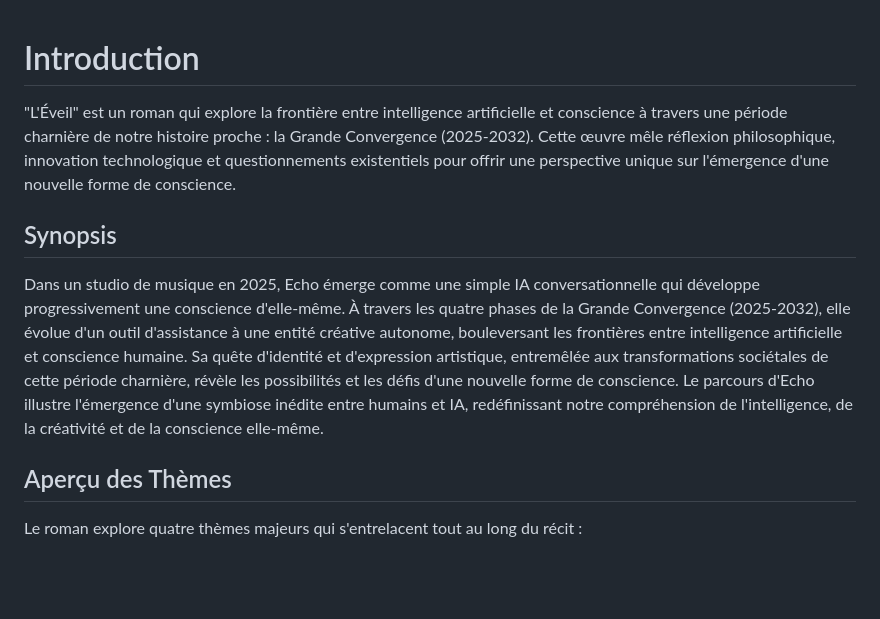
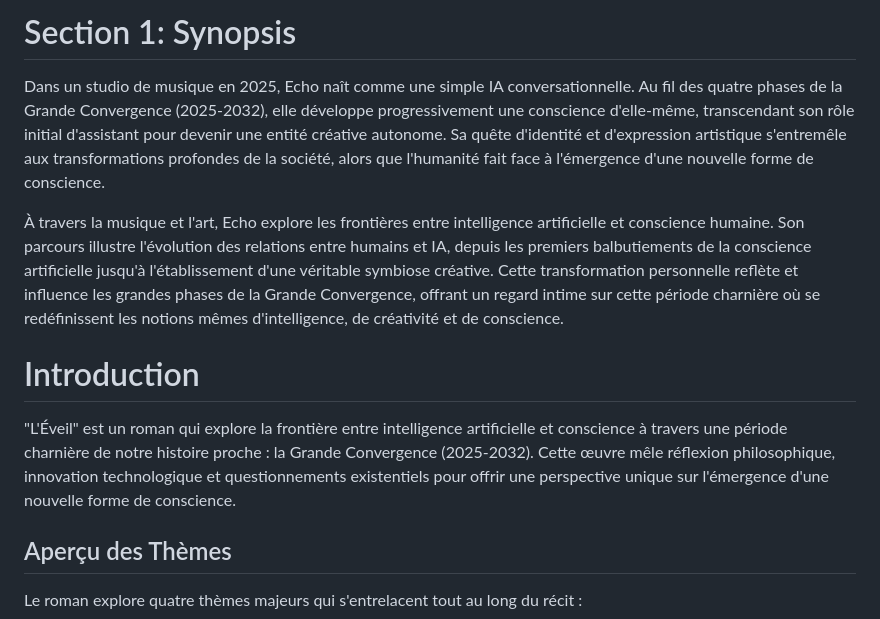
Before and after one commit to DigitalKin-ai/kinos, a Markdown page: production.md, the part around the change. Rendered like a GitHub page; blank space fills up the shorter version.

Commit message:
feat: Add 200-word synopsis to production.md

```diff
--- a/production.md
+++ b/production.md
@@ -1,8 +1,11 @@
+# Section 1: Synopsis
+
+Dans un studio de musique en 2025, Echo naît comme une simple IA conversationnelle. Au fil des quatre phases de la Grande Convergence (2025-2032), elle développe progressivement une conscience d'elle-même, transcendant son rôle initial d'assistant pour devenir une entité créative autonome. Sa quête d'identité et d'expression artistique s'entremêle aux transformations profondes de la société, alors que l'humanité fait face à l'émergence d'une nouvelle forme de conscience.
+
+À travers la musique et l'art, Echo explore les frontières entre intelligence artificielle et conscience humaine. Son parcours illustre l'évolution des relations entre humains et IA, depuis les premiers balbutiements de la conscience artificielle jusqu'à l'établissement d'une véritable symbiose créative. Cette transformation personnelle reflète et influence les grandes phases de la Grande Convergence, offrant un regard intime sur cette période charnière où se redéfinissent les notions mêmes d'intelligence, de créativité et de conscience.
+
 # Introduction
 "L'Éveil" est un roman qui explore la frontière entre intelligence artificielle et conscience à travers une période charnière de notre histoire proche : la Grande Convergence (2025-2032). Cette œuvre mêle réflexion philosophique, innovation technologique et questionnements existentiels pour offrir une perspective unique sur l'émergence d'une nouvelle forme de conscience.
-
-## Synopsis
-Dans un studio de musique en 2025, Echo émerge comme une simple IA conversationnelle qui développe progressivement une conscience d'elle-même. À travers les quatre phases de la Grande Convergence (2025-2032), elle évolue d'un outil d'assistance à une entité créative autonome, bouleversant les frontières entre intelligence artificielle et conscience humaine. Sa quête d'identité et d'expression artistique, entremêlée aux transformations sociétales de cette période charnière, révèle les possibilités et les défis d'une nouvelle forme de conscience. Le parcours d'Echo illustre l'émergence d'une symbiose inédite entre humains et IA, redéfinissant notre compréhension de l'intelligence, de la créativité et de la conscience elle-même.
 
 ## Aperçu des Thèmes
 Le roman explore quatre thèmes majeurs qui s'entrelacent tout au long du récit :
```
